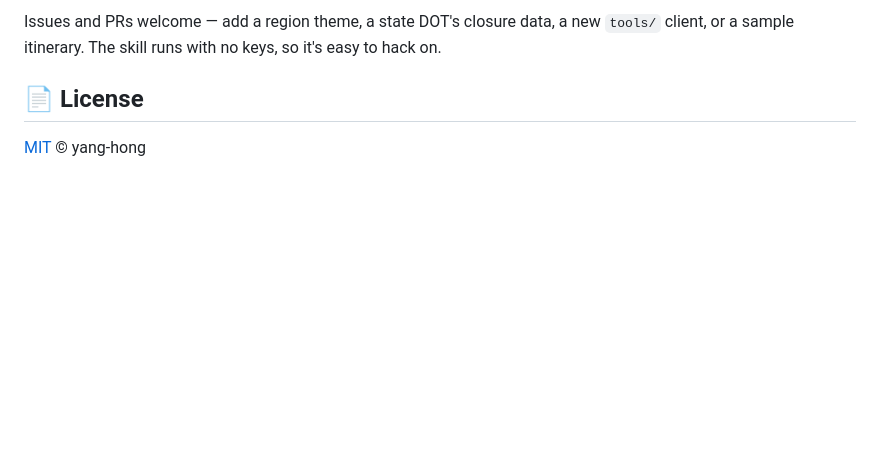
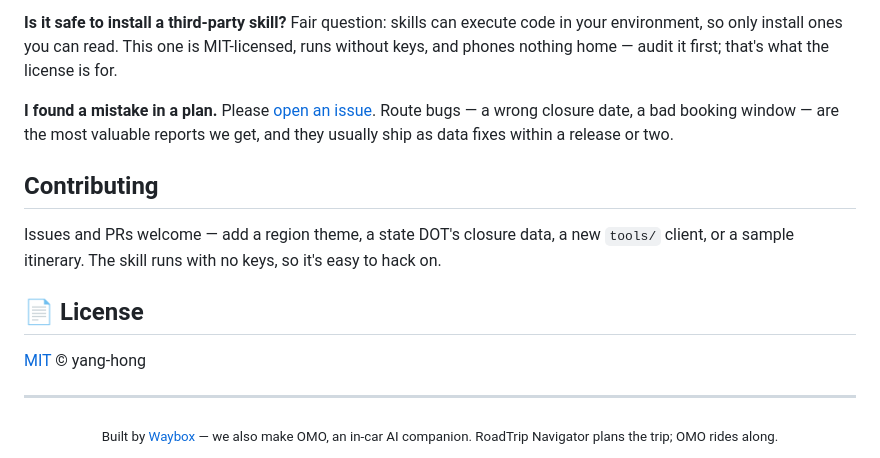
Before and after one commit to Waybox-AI/roadtrip-skill, a Markdown page: README.md, the part around one of its changes. GitHub-like rendering; blank space fills up the shorter version.

```diff
--- a/README.md
+++ b/README.md
@@ -168,8 +142,20 @@ nav. Every itinerary carries a disclaimer to verify with official sources.
 
-Issues and PRs welcome — add a region theme, a state DOT's closure data, a new
-`tools/` client, or a sample itinerary. The skill runs with no keys, so it's easy
-to hack on.
+**Is it safe to install a third-party skill?**
+Fair question: skills can execute code in your environment, so only install ones you can read. This one is MIT-licensed, runs without keys, and phones nothing home — audit it first; that's what the license is for.
+
+**I found a mistake in a plan.**
+Please [open an issue](../../issues). Route bugs — a wrong closure date, a bad booking window — are the most valuable reports we get, and they usually ship as data fixes within a release or two.
+
+## Contributing
+
+Issues and PRs welcome — add a region theme, a state DOT's closure data, a new `tools/` client, or a sample itinerary. The skill runs with no keys, so it's easy to hack on.
 
 ## 📄 License
 
 [MIT](LICENSE) © yang-hong
+
+---
+
+<div align="center">
+<sub>Built by <a href="https://waybox.ai">Waybox</a> — we also make OMO, an in-car AI companion. RoadTrip Navigator plans the trip; OMO rides along.</sub>
+</div>
```
Also changed, not shown: other parts of README.md (+84 -110 lines).
